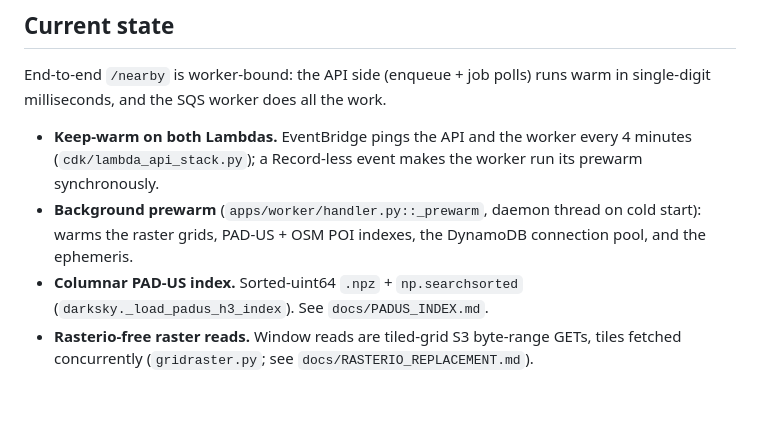
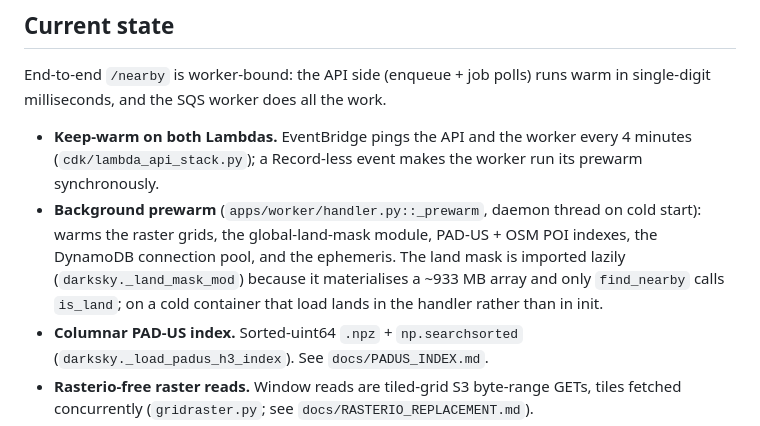
Before and after one commit to mbeher2200/DarkHours, a Markdown page: docs/PERF_FINDNEARBY.md, the part around the change. Rendered like a GitHub page; blank space fills up the shorter version.

Commit message:
Note the land mask in the worker prewarm chain (#251)
#244 made global-land-mask lazy and added it to _prewarm; the doc still listed the
old chain. No volumes or rates added.

Co-authored-by: Claude Opus 5 <noreply@anthropic.com>

```diff
--- a/docs/PERF_FINDNEARBY.md
+++ b/docs/PERF_FINDNEARBY.md
@@ -11,8 +11,11 @@ single-digit milliseconds, and the SQS worker does all the work.
   4 minutes (`cdk/lambda_api_stack.py`); a Record-less event makes the worker run
   its prewarm synchronously.
 - **Background prewarm** (`apps/worker/handler.py::_prewarm`, daemon thread on
-  cold start): warms the raster grids, PAD-US + OSM POI indexes, the DynamoDB
-  connection pool, and the ephemeris.
+  cold start): warms the raster grids, the global-land-mask module, PAD-US + OSM POI
+  indexes, the DynamoDB connection pool, and the ephemeris. The land mask is imported
+  lazily (`darksky._land_mask_mod`) because it materialises a ~933 MB array and only
+  `find_nearby` calls `is_land`; on a cold container that load lands in the handler
+  rather than in init.
 - **Columnar PAD-US index.** Sorted-uint64 `.npz` + `np.searchsorted`
   (`darksky._load_padus_h3_index`). See `docs/PADUS_INDEX.md`.
 - **Rasterio-free raster reads.** Window reads are tiled-grid S3 byte-range GETs,
```
